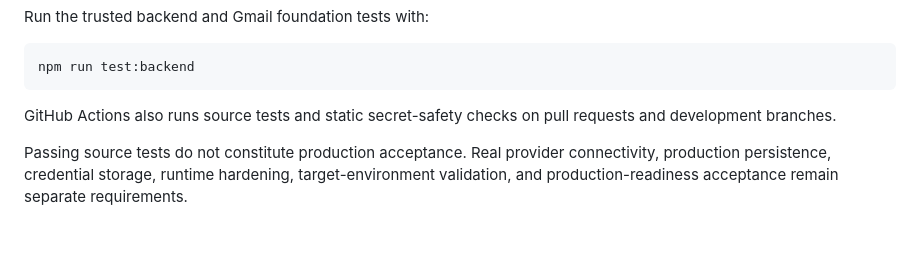
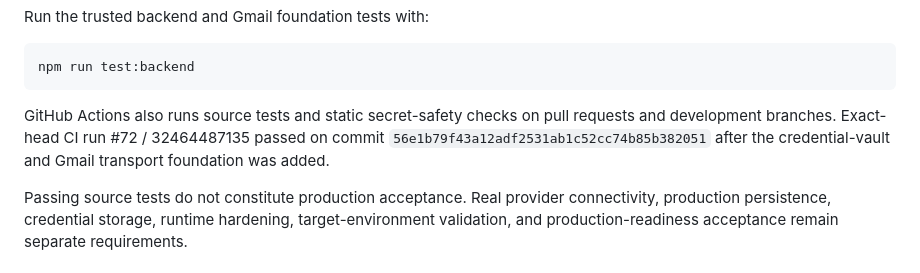
Before and after one commit to GoreeCloud/goreecloud-mail, a Markdown page: README.md, the part around the change. GitHub-like rendering; blank space fills up the shorter version.

Commit message:
Record exact-head CI validation

````diff
--- a/README.md
+++ b/README.md
@@ -58,7 +58,7 @@ Run the trusted backend and Gmail foundation tests with:
 npm run test:backend
 ```
 
-GitHub Actions also runs source tests and static secret-safety checks on pull requests and development branches.
+GitHub Actions also runs source tests and static secret-safety checks on pull requests and development branches. Exact-head CI run #72 / 32464487135 passed on commit `56e1b79f43a12adf2531ab1c52cc74b85b382051` after the credential-vault and Gmail transport foundation was added.
 
 Passing source tests do not constitute production acceptance. Real provider connectivity, production persistence, credential storage, runtime hardening, target-environment validation, and production-readiness acceptance remain separate requirements.
 
````
